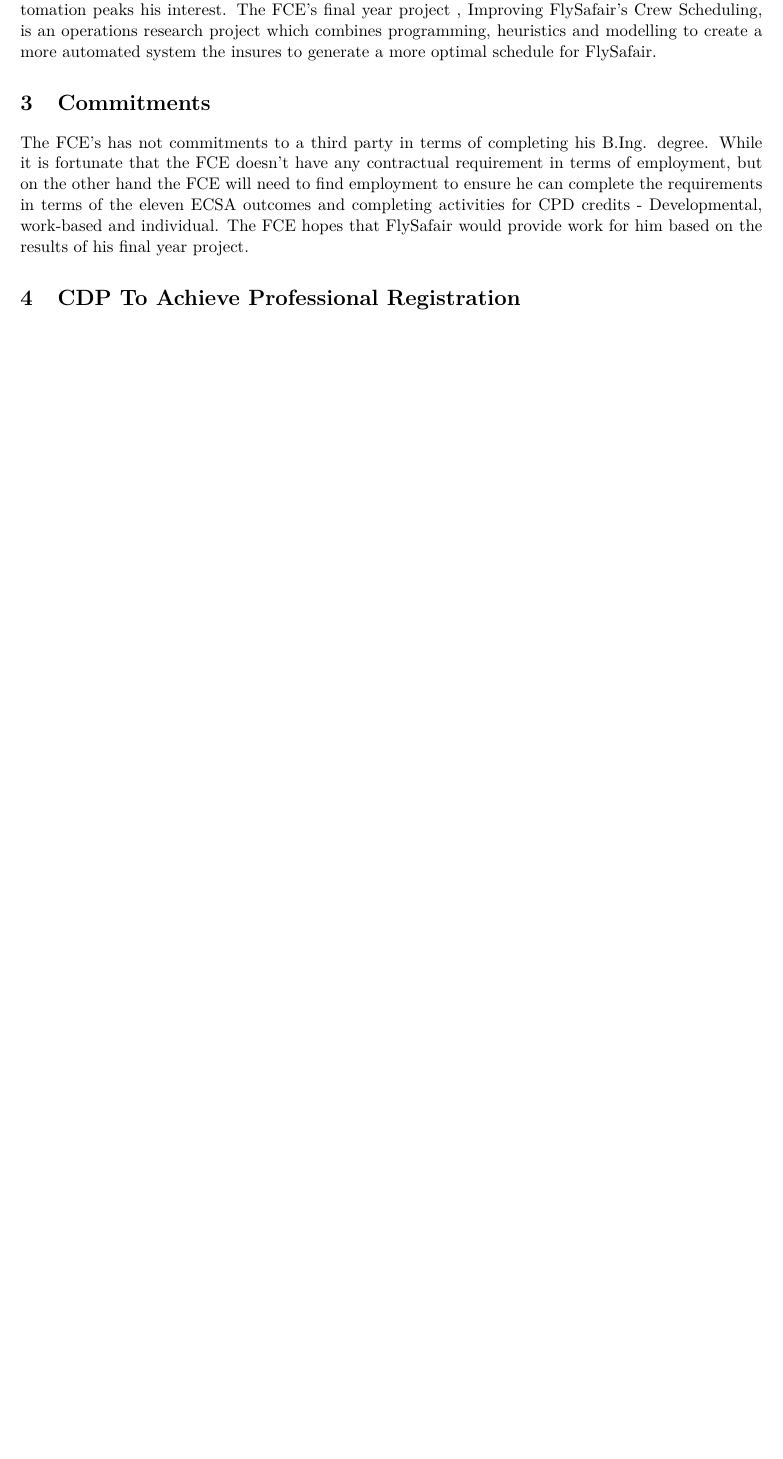
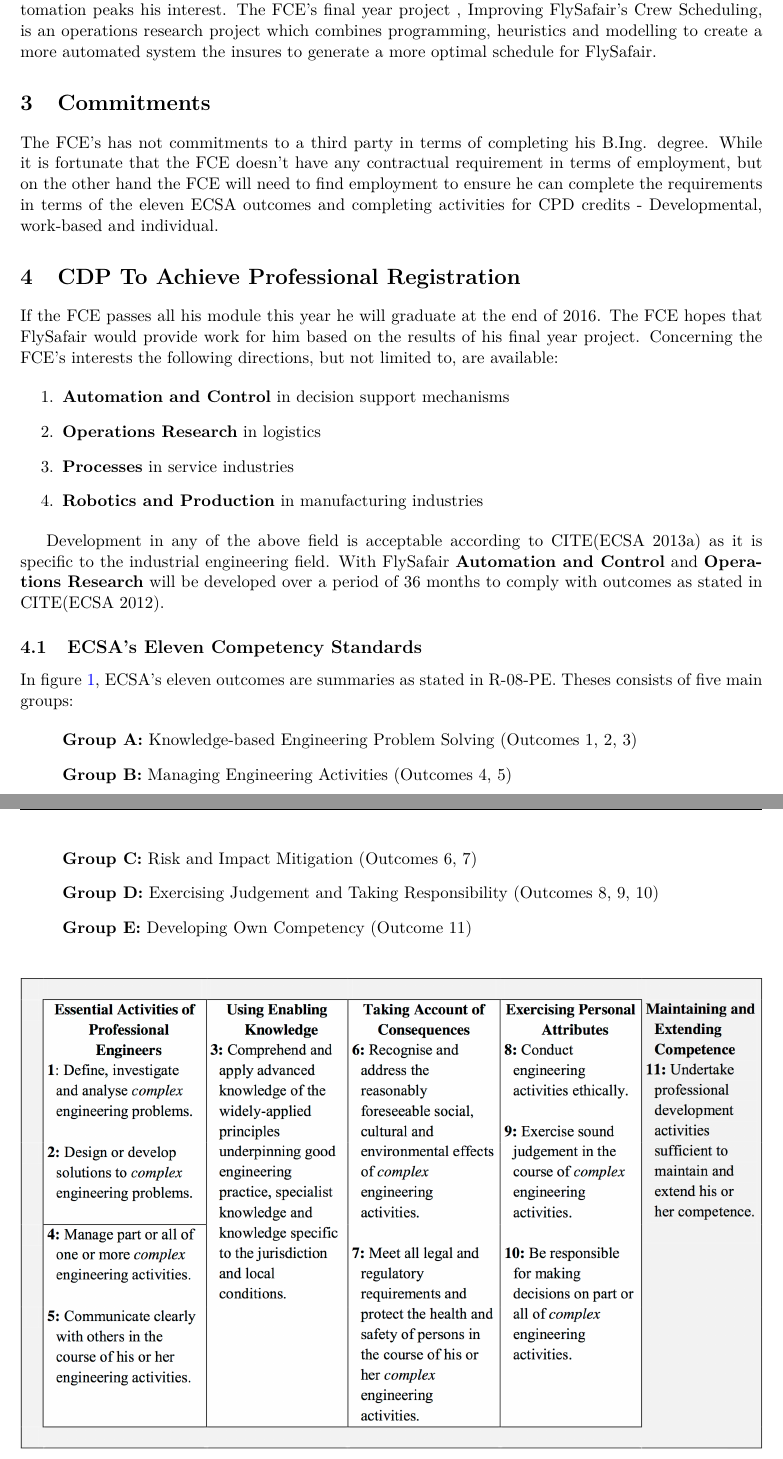
Before and after one commit to KaizenLeRoux/LaTeX, a LaTeX document (Professional Development Plan/Professional Development Plan.tex): part of page 2 of 2 before the commit and two parts of pages 2 and 3 of 3 after it, the two joined at a grey line, cut so that both start at the same text, the shorter picture padded with empty space. Compiled offline with pdfLaTeX.

Commit message:
Beginning of requirements and Fig 1 inserted

```diff
--- a/Professional Development Plan/Professional Development Plan.tex
+++ b/Professional Development Plan/Professional Development Plan.tex
@@ -7,13 +7,18 @@
 \usepackage{makeidx}
 \usepackage{lmodern}
 \usepackage{grffile}
-\usepackage{hyperref}
 \graphicspath{ {figures/} }
 \usepackage{array}
 \usepackage{tocloft}
 \usepackage{mathrsfs}
 \usepackage[final]{pdfpages}
 \usepackage{fancyhdr}
+\usepackage{xcolor}
+\usepackage[colorlinks = true,
+            linkcolor = blue,
+            urlcolor  = blue,
+            citecolor = blue,
+            anchorcolor = blue]{hyperref}
 
 \usepackage[left=2cm,right=2cm,top=2cm,bottom=2cm]{geometry}
 \linespread{1}
@@ -81,9 +86,46 @@
 
 	\section{Commitments}
 		The FCE's has not commitments to a third party in terms of completing his B.Ing. degree.
-		While it is fortunate that the FCE doesn't have any contractual requirement in terms of employment, but on the other hand the FCE will need to find employment to ensure he can complete the requirements in terms of the eleven ECSA outcomes and completing activities for CPD credits - Developmental, work-based and individual. The FCE hopes that FlySafair would provide work for him based on the results of his final year project.
+		While it is fortunate that the FCE doesn't have any contractual requirement in terms of employment, but on the other hand the FCE will need to find employment to ensure he can complete the requirements in terms of the eleven ECSA outcomes and completing activities for CPD credits - Developmental, work-based and individual.
+
+	\section{CDP To Achieve Professional Registration}
+		If the FCE passes all his module this year he will graduate at the end of 2016.
+		The FCE hopes that FlySafair would provide work for him based on the results of his final year project.
+		Concerning the FCE's interests the following directions, but not limited to, are available:
+
+		\begin{enumerate}
+		\item	\textbf{Automation and Control} in decision support mechanisms
+
+		\item	\textbf{Operations Research} in logistics
+
+		\item	\textbf{Processes} in service industries
+
+		\item	\textbf{Robotics and Production} in manufacturing industries
+
+		\end{enumerate}
+
+		Development in any of the above field is acceptable according to CITE(ECSA 2013a) as it is specific to the industrial engineering field. With FlySafair \textbf{Automation and Control} and \textbf{Operations Research} will be developed over a period of 36 months to comply with outcomes as stated in CITE(ECSA 2012).
+
+	\subsection{ECSA's Eleven Competency Standards}
+		In figure \ref{fig: ECSA}, ECSA's eleven outcomes are summaries as stated in R-08-PE.
+		Theses consists of five main groups:
+
+		\begin{itemize}
+
+		\item[]	\textbf{Group A:} Knowledge-based Engineering Problem Solving (Outcomes 1, 2, 3)
 
 
-	\section{CDP To Achieve Professional Registration}
+		\item[]	\textbf{Group B:} Managing Engineering Activities (Outcomes 4, 5)
 
+		\item[]	\textbf{Group C:} Risk and Impact Mitigation (Outcomes 6, 7)
 
+		\item[]	\textbf{Group D:} Exercising Judgement and Taking Responsibility (Outcomes 8, 9, 10)
+
+		\item[]	\textbf{Group E:} Developing Own Competency (Outcome 11)
+
+		\end{itemize}
+
+		\begin{figure}[H]
+		\centering
+		\includegraphics[width=\textwidth]{Extra/ECSA_Outcomes.png}
+		\caption{Nested ECSA Outcomes for Registration as a Professional Engineer}\label{fig: ECSA}
```
Also changed, not shown: Professional Development Plan/Professional Development Plan.pdf, Professional Development Plan/Professional Development Plan.tex (15 more changed lines), 5 other files.
